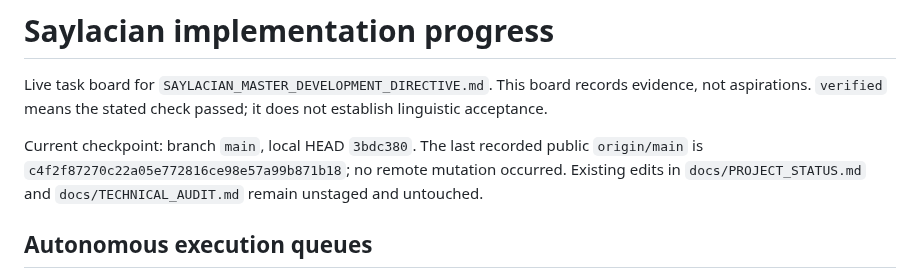
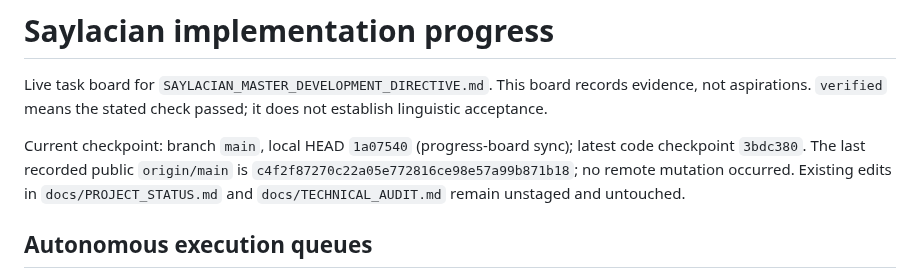
Before and after one commit to zealousvec/Saylacian, a Markdown page: docs/IMPLEMENTATION_PROGRESS.md, the part around the change. GitHub-like rendering.

Commit message:
docs: correct progress checkpoint

```diff
--- a/docs/IMPLEMENTATION_PROGRESS.md
+++ b/docs/IMPLEMENTATION_PROGRESS.md
@@ -2,7 +2,7 @@
 
 Live task board for `SAYLACIAN_MASTER_DEVELOPMENT_DIRECTIVE.md`. This board records evidence, not aspirations. `verified` means the stated check passed; it does not establish linguistic acceptance.
 
-Current checkpoint: branch `main`, local HEAD `3bdc380`. The last recorded public `origin/main` is `c4f2f87270c22a05e772816ce98e57a99b871b18`; no remote mutation occurred. Existing edits in `docs/PROJECT_STATUS.md` and `docs/TECHNICAL_AUDIT.md` remain unstaged and untouched.
+Current checkpoint: branch `main`, local HEAD `1a07540` (progress-board sync); latest code checkpoint `3bdc380`. The last recorded public `origin/main` is `c4f2f87270c22a05e772816ce98e57a99b871b18`; no remote mutation occurred. Existing edits in `docs/PROJECT_STATUS.md` and `docs/TECHNICAL_AUDIT.md` remain unstaged and untouched.
 
 ## Autonomous execution queues
 
```
Also changed, not shown: docs/SESSION_HANDOFF.md (+1 -1 lines).
